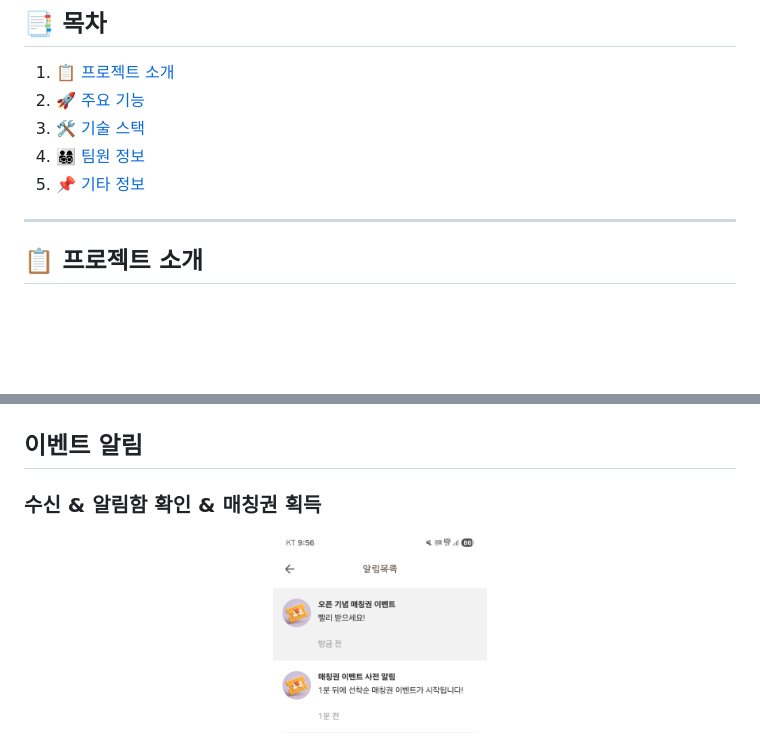
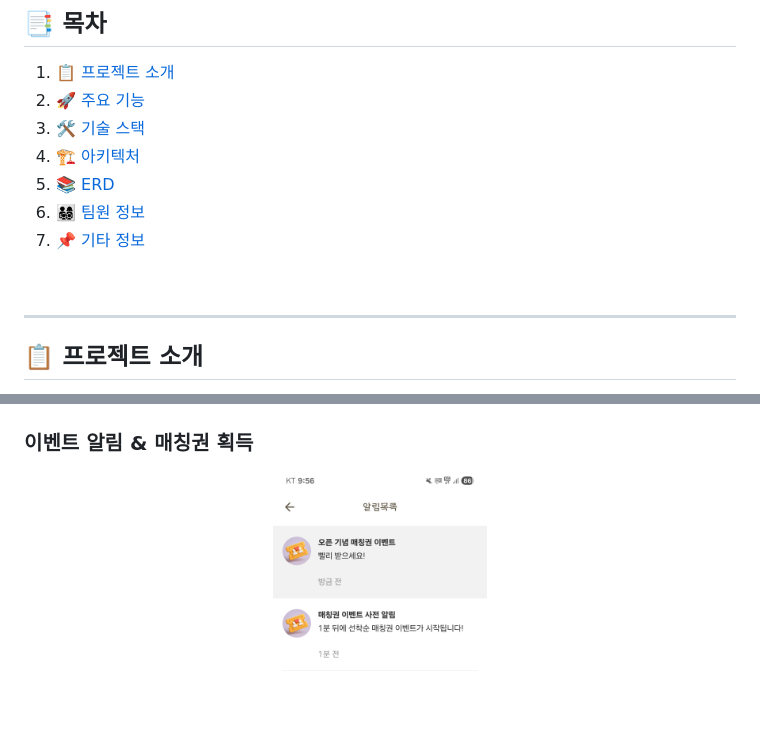
Before and after one commit to SSSSSungjun/FaceMeet, a Markdown page: README.md, 2 parts joined by grey strips. GitHub-like rendering; blank space fills up the shorter version.

Commit message:
docs: README 수정

```diff
--- a/README.md
+++ b/README.md
@@ -10,8 +12,12 @@
 1. [📋 프로젝트 소개](#-프로젝트-소개)
 2. [🚀 주요 기능](#-주요-기능)
 3. [🛠️ 기술 스택](#-기술-스택)
-4. [👨‍👩‍👧‍👦 팀원 정보](#-팀원-정보)
-5. [📌 기타 정보](#-기타-정보)
+4. [🏗️ 아키텍처](#️-아키텍처)
+5. [📚 ERD](#-erd)
+6. [👨‍👩‍👧‍👦 팀원 정보](#-팀원-정보)
+7. [📌 기타 정보](#-기타-정보)
+
+<br>
 
 ---
 
@@ -97,8 +105,7 @@
   <img src="/img/차단목록빈칸.jpg" width="30%">
 </p>
 
-## 이벤트 알림
-### 수신 & 알림함 확인 & 매칭권 획득
+### 이벤트 알림 & 매칭권 획득
 <p align="center">
   <img src="/img/알림온화면.jpg" width="30%">
   <img src="/img/매칭권 알림 목록.jpg" width="30%">
```
Also changed, not shown: other parts of README.md (+16 -4 lines).
